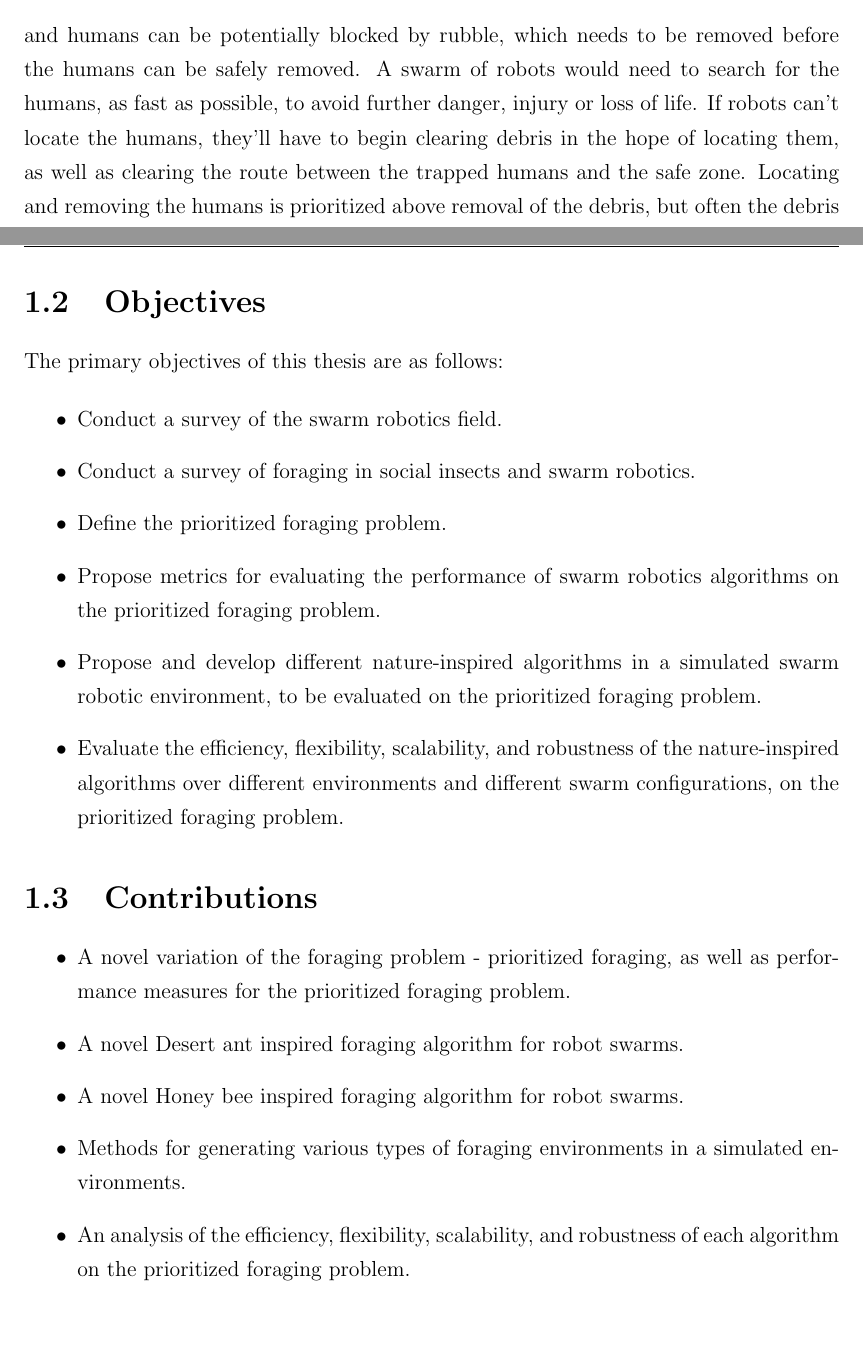
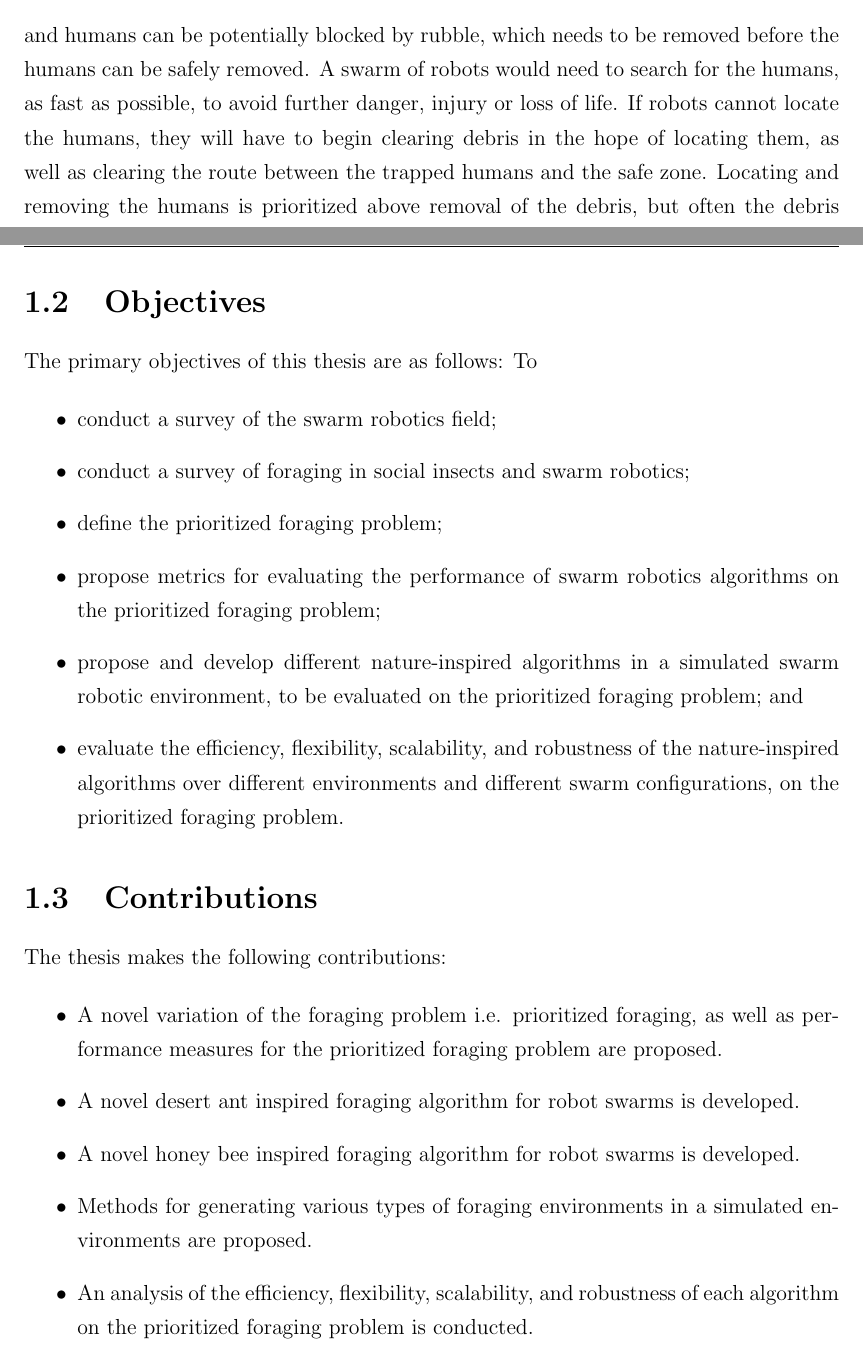
Before and after one commit to jaderabbit/thesis, a LaTeX thesis (thesis.tex, which reads chapters/introduction/main.tex): two parts of pages 15 and 16 of 140, joined at a grey line, cut so that both start at the same text, the shorter picture padded with empty space. Compiled offline with pdfLaTeX; a LaTeX package or settings file that is missing is left out.

Commit message:
Fixed up introduction

```diff
--- a/chapters/introduction/main.tex
+++ b/chapters/introduction/main.tex
@@ -20,7 +20,7 @@ Consider a search and rescue mission after a natural disaster or mining accident
 
 Swarm robotics is the co-coordination of large numbers of  relatively simple robots to perform a single collaborative function. Swarm robotics is inspired from the observation of social insects such as ants, termites, and bees \cite{dorigo2004swarm}. An important activity of all natural swarms is foraging for resources. Foraging is defined as the search and collection of resources from sources in an environment and returning the resources to a collection point \cite{winfield2009foraging}. These resources could be food, water, or building materials. Foraging is an abstraction of the search and rescue problem where the trapped humans are items that robots need to located and remove to a safe location.
 
-In a search and rescue mission, the location of trapped humans is usually unknown and humans can be potentially blocked by rubble, which needs to be removed before the humans can be safely removed. A swarm of robots would need to search for the humans, as fast as possible, to avoid further danger, injury or loss of life. If robots can't locate the humans, they'll have to begin clearing debris in the hope of locating them, as well as clearing the route between the trapped humans and the safe zone. Locating and removing the humans is prioritized above removal of the debris, but often the debris must be removed, in order to locate the trapped humans, thus there exists a resource prioritization from the perspective of the robot.
+In a search and rescue mission, the location of trapped humans is usually unknown and humans can be potentially blocked by rubble, which needs to be removed before the humans can be safely removed. A swarm of robots would need to search for the humans, as fast as possible, to avoid further danger, injury or loss of life. If robots cannot locate the humans, they will have to begin clearing debris in the hope of locating them, as well as clearing the route between the trapped humans and the safe zone. Locating and removing the humans is prioritized above removal of the debris, but often the debris must be removed, in order to locate the trapped humans, thus there exists a resource prioritization from the perspective of the robot.
 
 Resource prioritization is also relevant in mining problems where the metal ore is prioritized and the waste rock should be cleared to better access the valuable ore. In common gold mining techniques, the ore and waste rock are collected and transported to the surface and chemical techniques are used to separate them. The transport of the waste rock (which forms majority of the load) to the surface is extremely expensive, so there is a cost benefit to separate the ore and the waste rock beneath the surface and transport only the valuable ore to the surface.
 
@@ -36,15 +36,15 @@ This study defines the prioritized foraging problem, and proposes three swarm ro
 \section{Objectives}
 \label{sec:introduction:objectives}
 
-The primary objectives of this thesis are as follows:
+The primary objectives of this thesis are as follows: To
 
 \begin{itemize}
-	\item Conduct a survey of the swarm robotics field.
-	\item Conduct a survey of foraging in social insects and  swarm robotics.
-	\item Define the prioritized foraging problem.
-	\item Propose metrics for evaluating the performance of swarm robotics algorithms on the prioritized foraging problem.
-	\item Propose and develop different nature-inspired algorithms in a simulated swarm robotic environment, to be evaluated on the prioritized foraging problem.
-	\item Evaluate the efficiency, flexibility, scalability, and robustness of the nature-inspired algorithms over different environments and different swarm configurations, on the prioritized foraging problem.
+	\item conduct a survey of the swarm robotics field;
+	\item conduct a survey of foraging in social insects and  swarm robotics;
+	\item define the prioritized foraging problem;
+	\item propose metrics for evaluating the performance of swarm robotics algorithms on the prioritized foraging problem;
+	\item propose and develop different nature-inspired algorithms in a simulated swarm robotic environment, to be evaluated on the prioritized foraging problem; and
+	\item evaluate the efficiency, flexibility, scalability, and robustness of the nature-inspired algorithms over different environments and different swarm configurations, on the prioritized foraging problem.
 \end{itemize}
 
 
@@ -54,12 +54,14 @@ The primary objectives of this thesis are as follows:
 \section{Contributions}
 \label{sec:introduction:contributions}
 
+The thesis makes the following contributions:
+
 \begin{itemize}
-	\item A novel variation of the foraging problem - prioritized foraging, as well as performance measures for the prioritized foraging problem.
-	\item A novel Desert ant inspired foraging algorithm for robot swarms.
-	\item A novel Honey bee inspired foraging algorithm for robot swarms.
-	\item Methods for generating various types of foraging environments in a simulated environments.
-	\item An analysis of the efficiency, flexibility, scalability, and robustness of each algorithm on the prioritized foraging problem.
+	\item A novel variation of the foraging problem i.e. prioritized foraging, as well as performance measures for the prioritized foraging problem are proposed.
+	\item A novel desert ant inspired foraging algorithm for robot swarms is developed.
+	\item A novel honey bee inspired foraging algorithm for robot swarms is developed.
+	\item Methods for generating various types of foraging environments in a simulated environments are proposed.
+	\item An analysis of the efficiency, flexibility, scalability, and robustness of each algorithm on the prioritized foraging problem is conducted.
 \end{itemize}
 
 
```
Also changed, not shown: chapters/introduction/main.tex (8 more changed lines).
